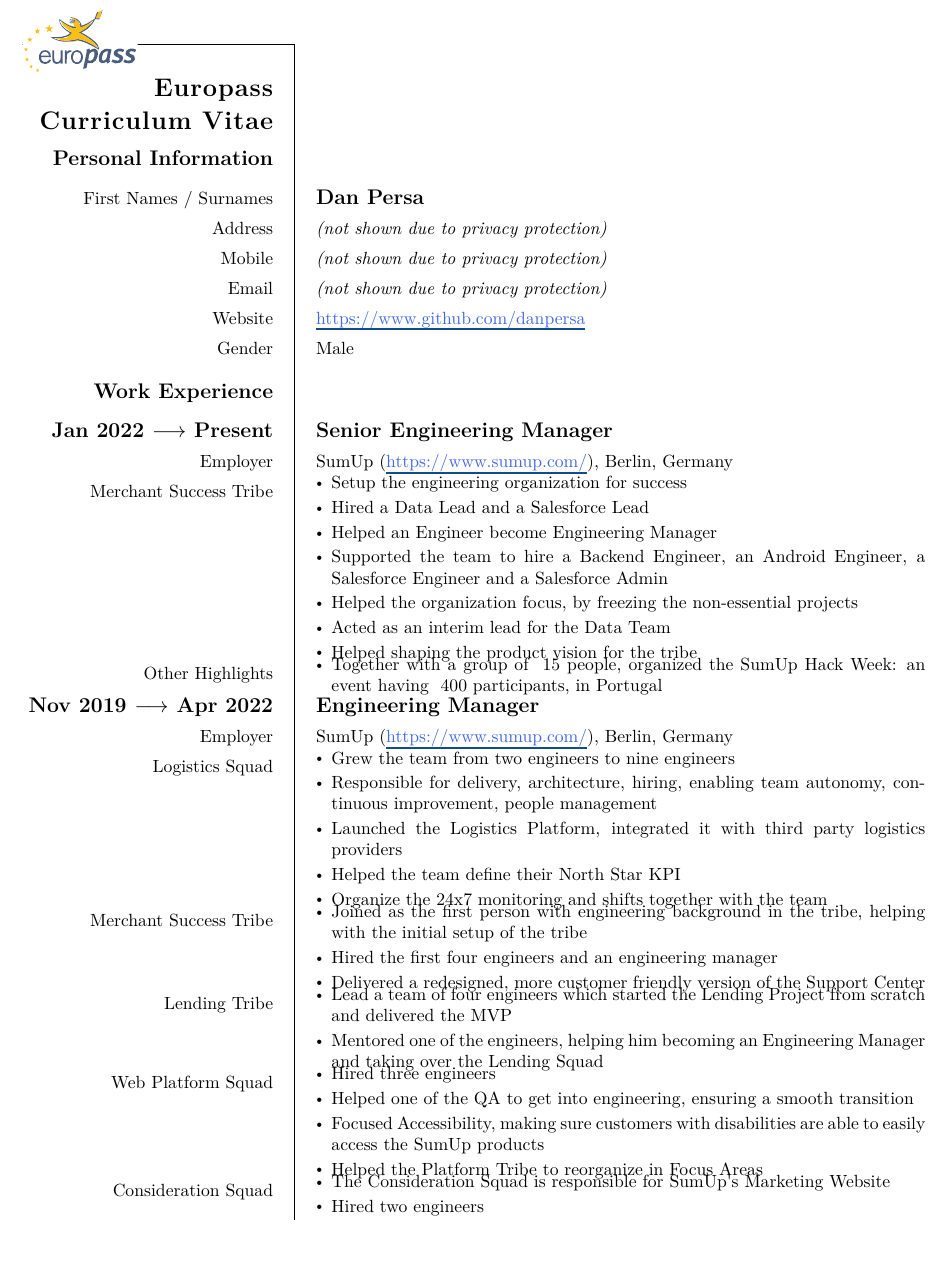
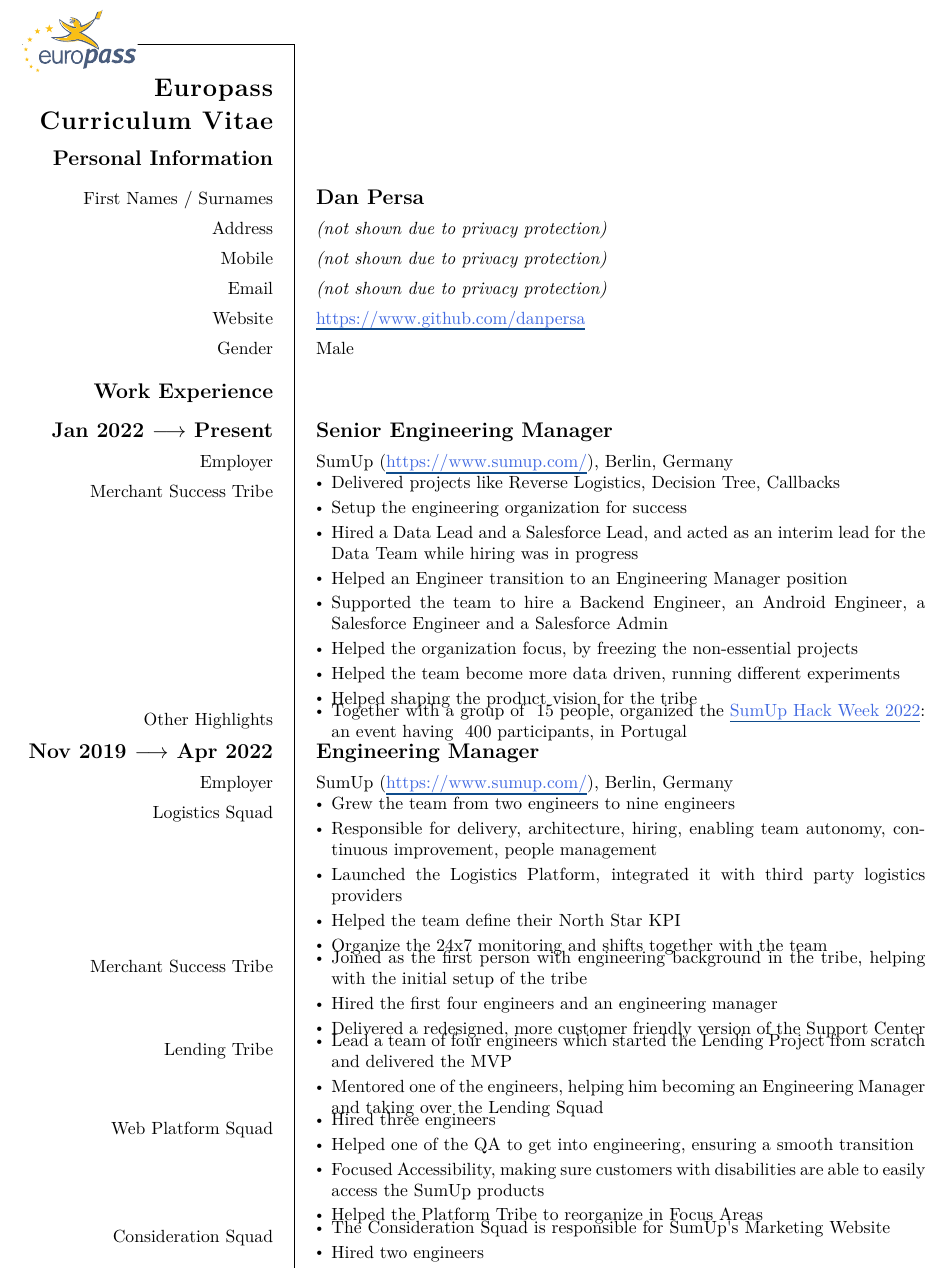
Before and after one commit to danpersa/cv, a LaTeX CV (cv-europass-en.tex): part of page 1 of 8, cut so that both start at the same text, the shorter picture padded with empty space. Compiled offline with XeLaTeX; a missing font is replaced by an installed copy or a similar font.

Commit message:
Update cv-europass-en.tex

```diff
--- a/cv-europass-en.tex
+++ b/cv-europass-en.tex
@@ -176,19 +176,20 @@
         \ccvitem{Merchant Success Tribe}{
           \vspace{-12pt}
           \begin{itemize}
+            \item Delivered projects like Reverse Logistics, Decision Tree, Callbacks
             \item Setup the engineering organization for success
-            \item Hired a Data Lead and a Salesforce Lead
-            \item Helped an Engineer become Engineering Manager
+            \item Hired a Data Lead and a Salesforce Lead, and acted as an interim lead for the Data Team while hiring was in progress
+            \item Helped an Engineer transition to an Engineering Manager position
             \item Supported the team to hire a Backend Engineer, an Android Engineer, a Salesforce Engineer and a Salesforce Admin
             \item Helped the organization focus, by freezing the non-essential projects
-            \item Acted as an interim lead for the Data Team
+            \item Helped the team become more data driven, running different experiments
             \item Helped shaping the product vision for the tribe
           \end{itemize}
         }
          \ccvitem{Other Highlights}{
           \vspace{-12pt}
           \begin{itemize}
-            \item Together with a group of ~15 people, organized the SumUp Hack Week: an event having ~400 participants, in Portugal
+            \item Together with a group of ~15 people, organized the \href{https://www.sumup.com/careers/hack-week-2022/}{SumUp Hack Week 2022}: an event having ~400 participants, in Portugal
           \end{itemize}
         }
         % Work Experience @ SumUp as Engineering Manager
```
